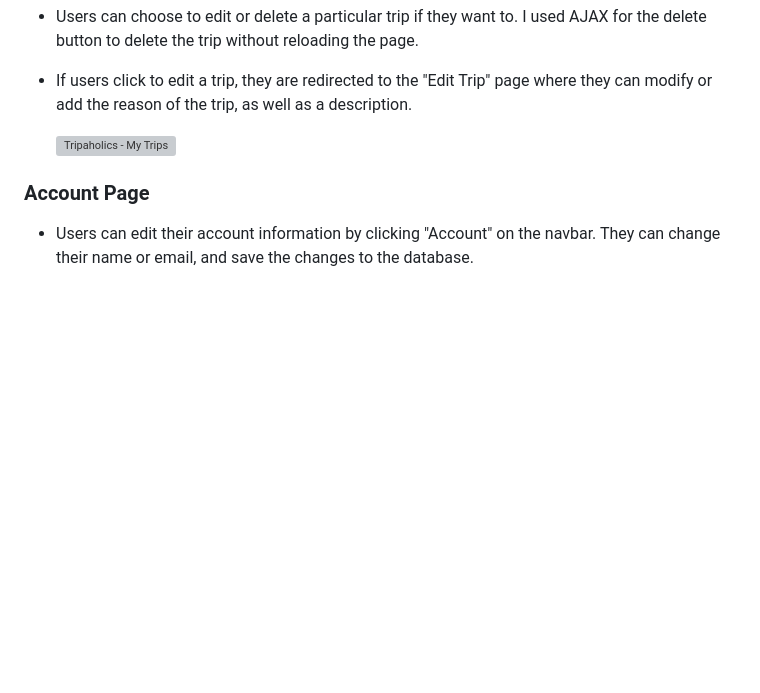
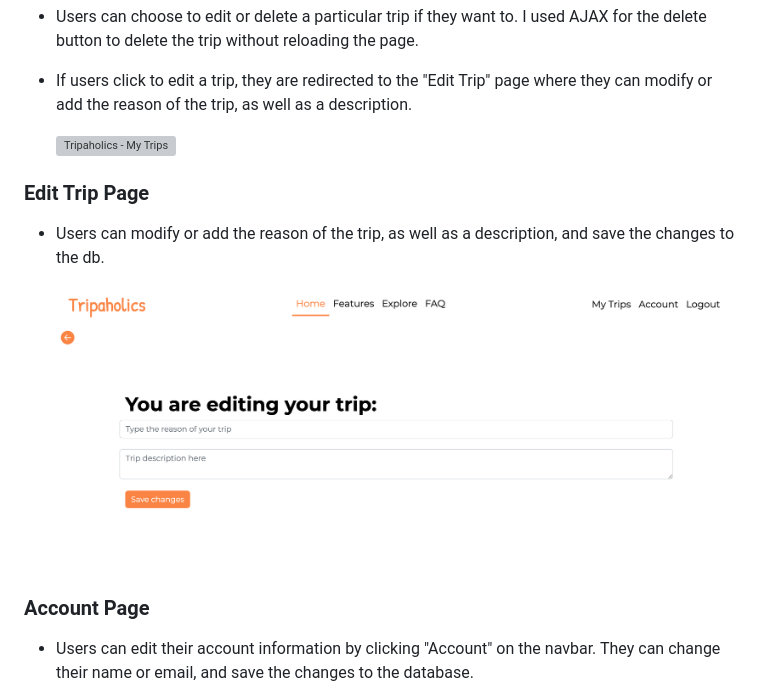
Before and after one commit to rdpfeifle/Travel-web-app, a Markdown page: README.md, the part around the change. GitHub-like rendering; pictures changed too: static/screenshots/edit-trip.png (added); blank space fills up the shorter version; grey boxes are pictures that could not be loaded.

Commit message:
added edit trip image on README file

```diff
--- a/README.md
+++ b/README.md
@@ -43,6 +43,12 @@
 - If users click to edit a trip, they are redirected to the "Edit Trip" page where they can modify or add the reason of the trip, as well as a description.
 
   ![Tripaholics - My Trips](/static/screenshots/my-trips.gif)
+
+### Edit Trip Page
+
+- Users can modify or add the reason of the trip, as well as a description, and save the changes to the db.
+
+  ![Tripaholics - Edit Trip](/static/screenshots/edit-trip.png)
 
 ### Account Page
 
```
